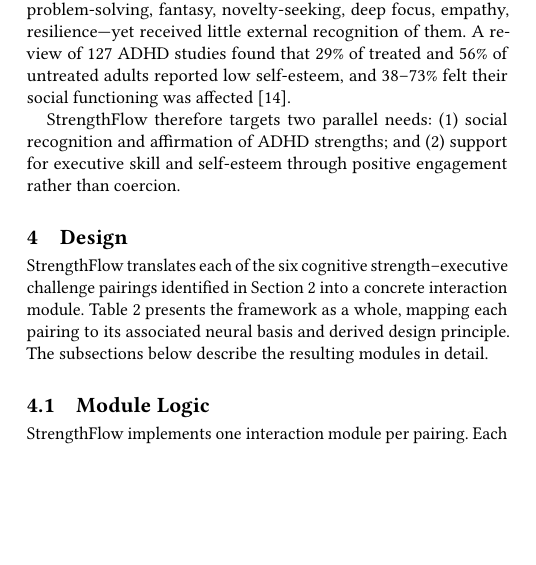
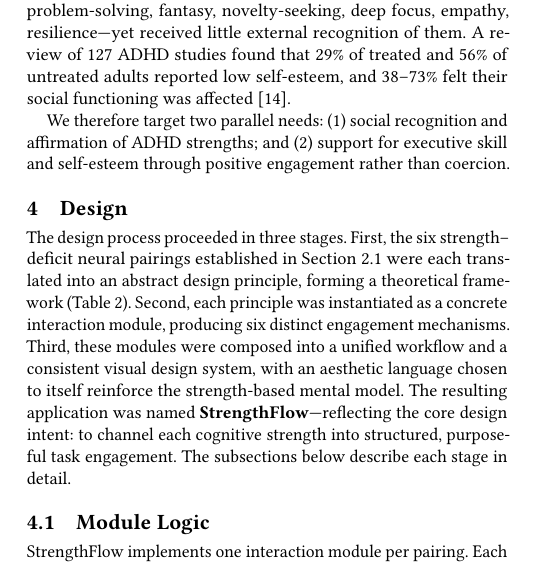
Before and after one commit to Rayray09/ADHD-Assets-poster, a LaTeX paper (sigconf.tex): part of one column of page 3 of 6 before the commit and part of one column of page 3 of 7 after it, cut so that both start at the same text, the shorter picture padded with empty space. Compiled offline with pdfLaTeX.

Commit message:
Update sigconf.tex

```diff
--- a/sigconf.tex
+++ b/sigconf.tex
@@ -249,17 +249,22 @@ recognition of them. A review of 127 ADHD studies found that 29\% of treated and
 56\% of untreated adults reported low self-esteem, and 38--73\% felt their social
 functioning was affected~\cite{harpin2016}.
 
-StrengthFlow therefore targets two parallel needs: (1)~social recognition and
-affirmation of ADHD strengths; and (2)~support for executive skill and
-self-esteem through positive engagement rather than coercion.
+We therefore target two parallel needs: (1)~social recognition and affirmation
+of ADHD strengths; and (2)~support for executive skill and self-esteem through
+positive engagement rather than coercion.
 
 \section{Design}
 
-StrengthFlow translates each of the six cognitive strength--executive challenge
-pairings identified in Section~2 into a concrete interaction module. Table~\ref{tab:framework}
-presents the framework as a whole, mapping each pairing to its associated neural
-basis and derived design principle. The subsections below describe the resulting
-modules in detail.
+The design process proceeded in three stages. First, the six strength--deficit
+neural pairings established in Section~2.1 were each translated into an abstract
+design principle, forming a theoretical framework (Table~\ref{tab:framework}).
+Second, each principle was instantiated as a concrete interaction module,
+producing six distinct engagement mechanisms. Third, these modules were composed
+into a unified workflow and a consistent visual design system, with an aesthetic
+language chosen to itself reinforce the strength-based mental model. The
+resulting application was named \textbf{StrengthFlow}---reflecting the core
+design intent: to channel each cognitive strength into structured, purposeful
+task engagement. The subsections below describe each stage in detail.
 
 \begin{table*}
   \caption{Strength-based design framework: cognitive strengths, executive
```
